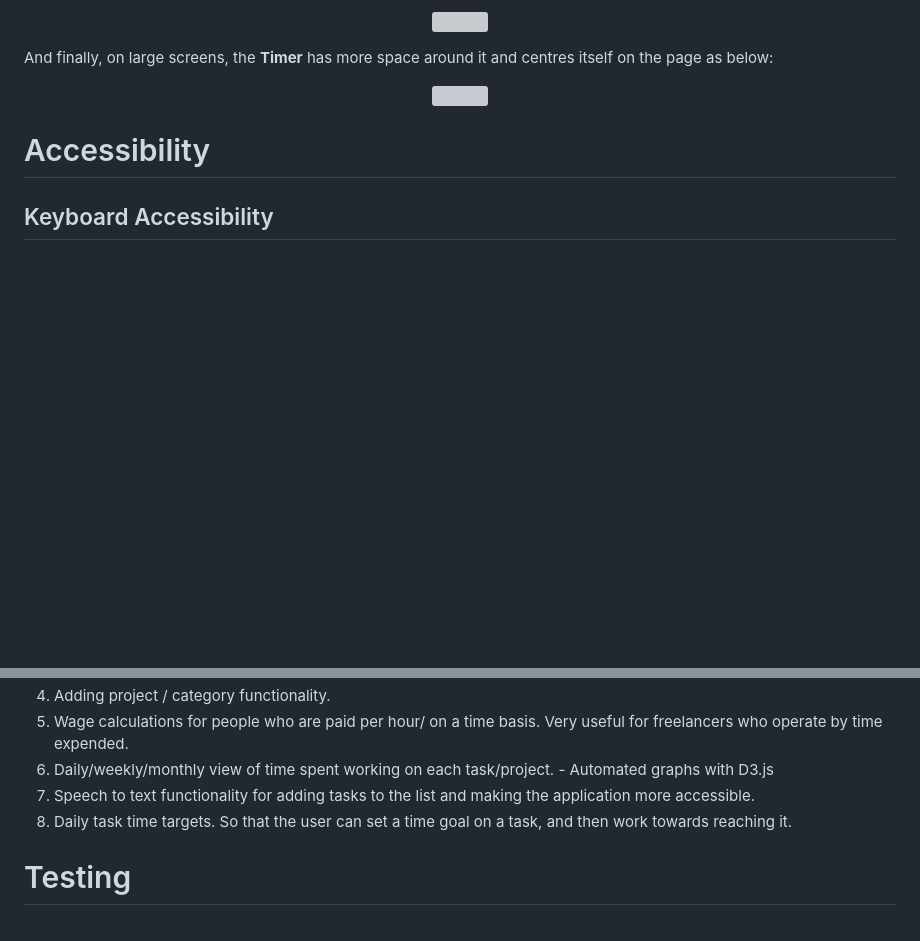
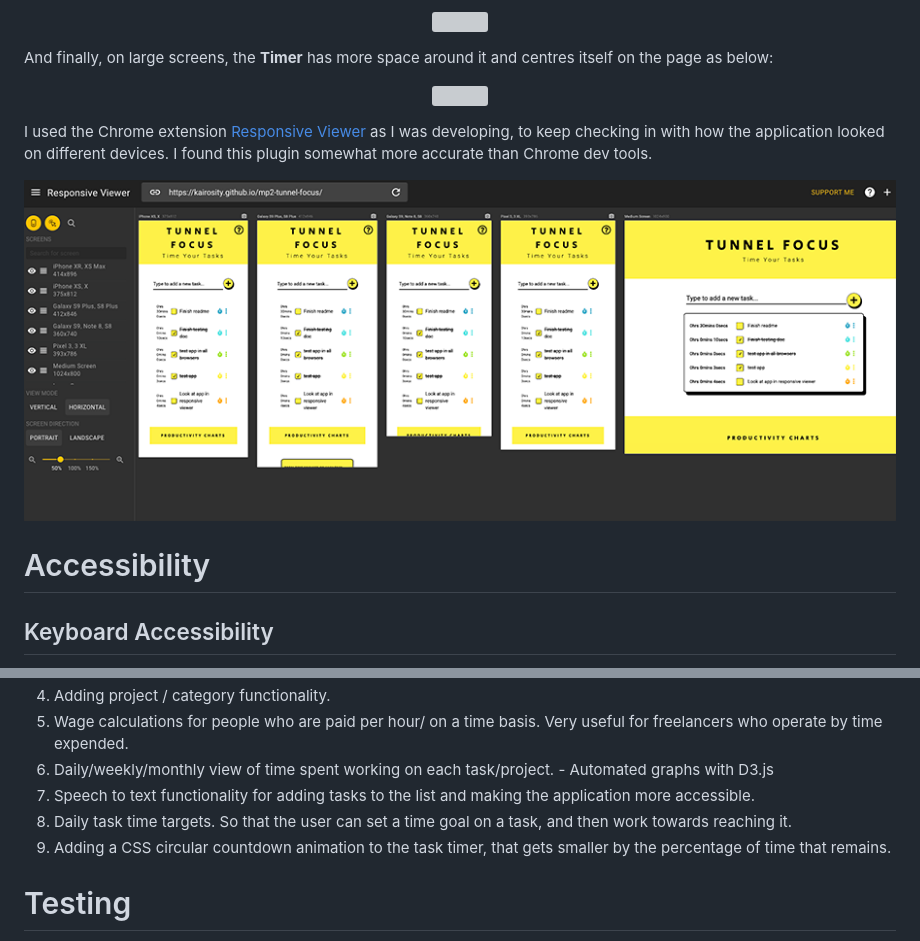
Before and after one commit to kairosity/mp2-tunnel-focus, a Markdown page: README.md, 2 parts joined by grey strips. GitHub-like rendering; pictures changed too: assets/misc-images/responsive-viewer.png (added); blank space fills up the shorter version; grey boxes are pictures that could not be loaded.

```diff
--- a/README.md
+++ b/README.md
@@ -693,6 +693,11 @@ And finally, on large screens, the **Timer** has more space around it and centre
   <img src="assets/misc-images/timer-large.png">
 </p>
 
+I used the Chrome extension [Responsive Viewer](https://chrome.google.com/webstore/detail/responsive-viewer/inmopeiepgfljkpkidclfgbgbmfcennb?hl=en) as I was developing, to keep checking in with how the application looked on different devices. I found this plugin somewhat more accurate than Chrome dev tools.
+
+<p align="center">
+  <img src="assets/misc-images/responsive-viewer.png">
+</p>
 
 # Accessibility
 
@@ -768,6 +773,7 @@ Using a variety of web development tools (further outlined in the testing.md doc
 6. Daily/weekly/monthly view of time spent working on each task/project. - Automated graphs with D3.js
 7. Speech to text functionality for adding tasks to the list and making the application more accessible.
 8. Daily task time targets. So that the user can set a time goal on a task, and then work towards reaching it.
+9. Adding a CSS circular countdown animation to the task timer, that gets smaller by the percentage of time that remains.
 
 # Testing
 
```
Also changed, not shown: 1 other file.
